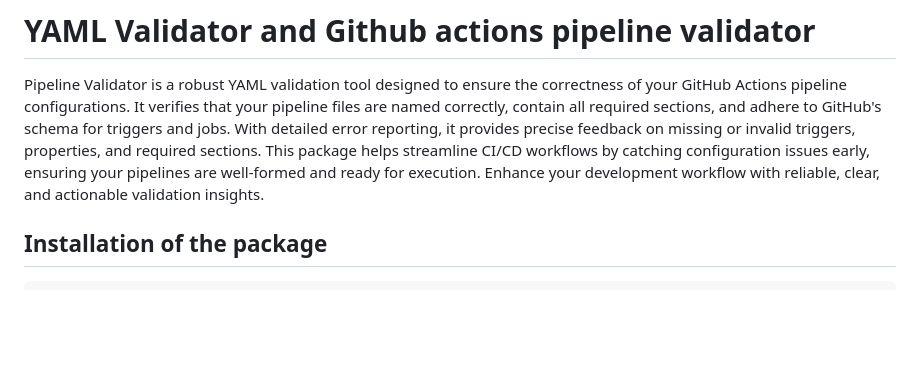
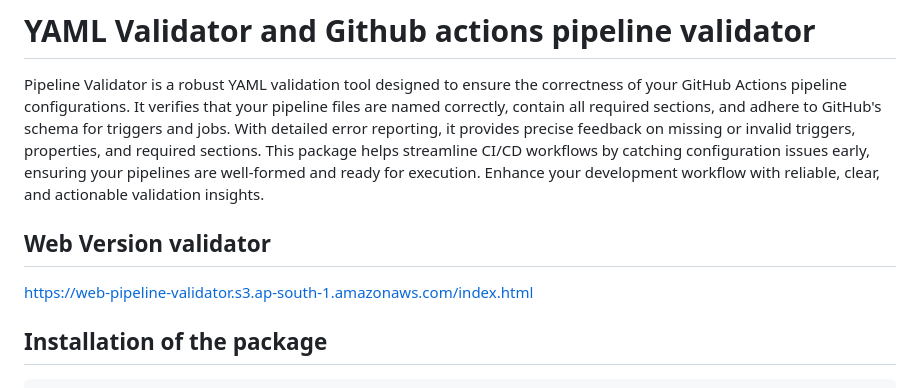
Before and after one commit to satmaramani/pipeline-validator, a Markdown page: README.md, the part around one of its changes. Drawn GitHub-style; blank space fills up the shorter version.

```diff
--- a/README.md
+++ b/README.md
@@ -3,6 +3,9 @@
 
 Pipeline Validator is a robust YAML validation tool designed to ensure the correctness of your GitHub Actions pipeline configurations. It verifies that your pipeline files are named correctly, contain all required sections, and adhere to GitHub's schema for triggers and jobs. With detailed error reporting, it provides precise feedback on missing or invalid triggers, properties, and required sections. This package helps streamline CI/CD workflows by catching configuration issues early, ensuring your pipelines are well-formed and ready for execution. Enhance your development workflow with reliable, clear, and actionable validation insights.
 
+## Web Version validator
+
+https://web-pipeline-validator.s3.ap-south-1.amazonaws.com/index.html
 
 
 ## Installation of the package
```
Also changed, not shown: other parts of README.md (+3 -3 lines), contributor.jpeg (added), 3 other files.
